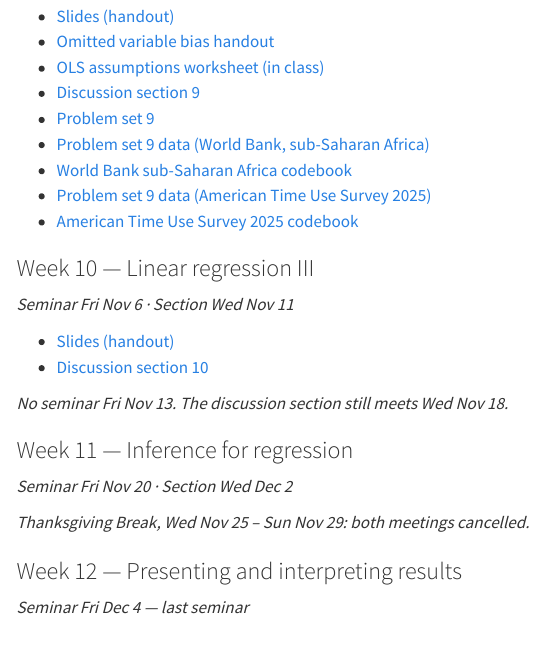
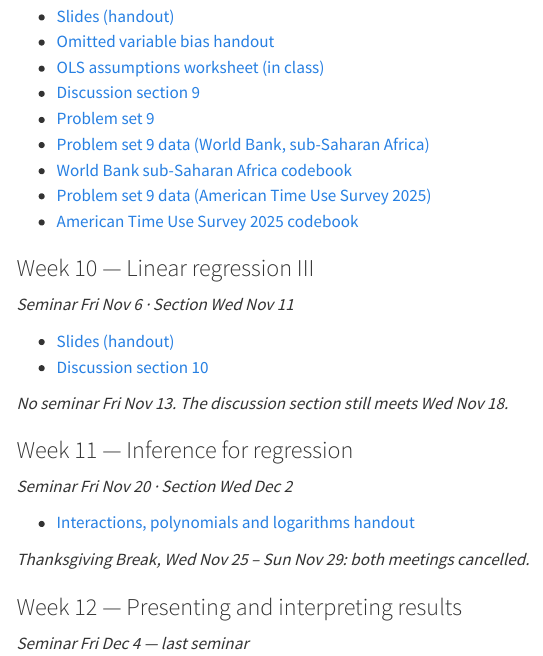
Before and after one commit to govt6019/website, a Quarto document (web/schedule.qmd): the page in a window 1100 px wide, from 2270 px down. Rendered offline with R 4.5, knitr and Pandoc in place of Quarto, with nearby package versions; menus at the side of the page are left out.

Commit message:
Add Week 11 interactions, polynomials and logarithms handout
Co-Authored-By: Claude Opus 5.5 <noreply@anthropic.com>

```diff
--- a/web/schedule.qmd
+++ b/web/schedule.qmd
@@ -124,6 +124,8 @@
 
 *Seminar Fri Nov 20 · Section Wed Dec 2*
 
+- [Interactions, polynomials and logarithms handout](materials/handouts/handout_nonlinear.pdf)
+
 *Thanksgiving Break, Wed Nov 25 – Sun Nov 29: both meetings cancelled.*
 
 ### Week 12 — Presenting and interpreting results {#wk12}
```
Also changed, not shown: materials/handouts/handout_nonlinear.pdf (added).
